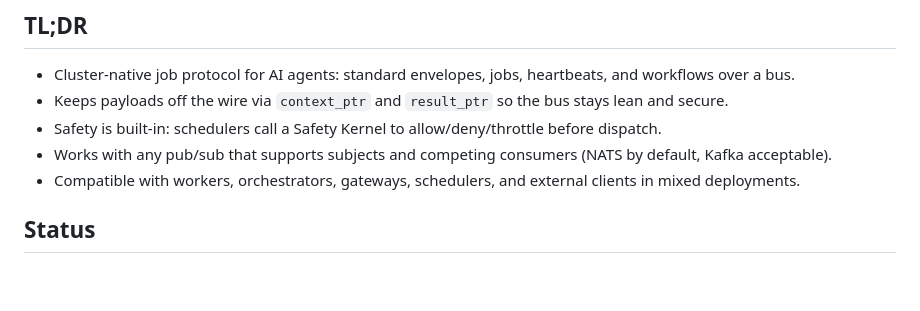
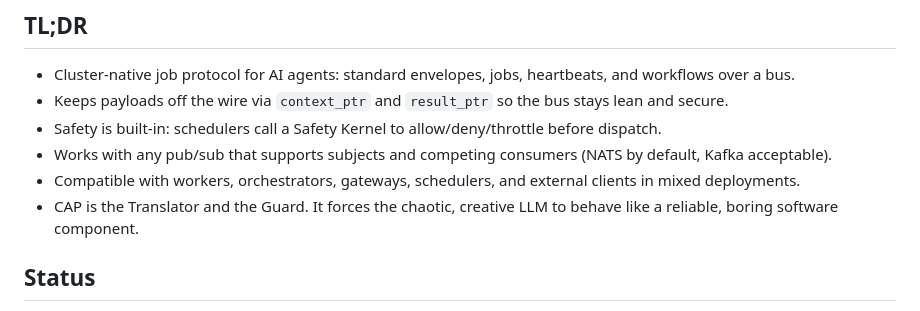
Before and after one commit to cordum-io/cap, a Markdown page: README.md, the part around the change. Rendered like a GitHub page; blank space fills up the shorter version.

```diff
--- a/README.md
+++ b/README.md
@@ -6,6 +6,7 @@
 - Safety is built-in: schedulers call a Safety Kernel to allow/deny/throttle before dispatch.
 - Works with any pub/sub that supports subjects and competing consumers (NATS by default, Kafka acceptable).
 - Compatible with workers, orchestrators, gateways, schedulers, and external clients in mixed deployments.
+- CAP is the Translator and the Guard. It forces the chaotic, creative LLM to behave like a reliable, boring software component.
 
 ## Status
 - Protocol (wire): CAP 1.0.0 — Stable; append-only changes only.
```
